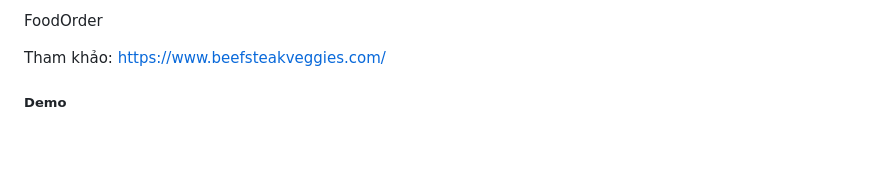
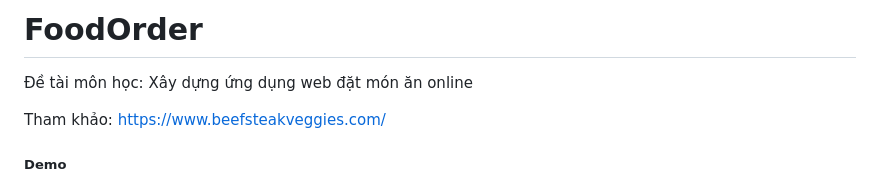
Before and after one commit to 5TKNgu/FoodOrder, a Markdown page: README.md, the part around the change printed below. GitHub-like rendering; blank space fills up the shorter version.

```diff
--- a/README.md
+++ b/README.md
@@ -1,4 +1,5 @@
-FoodOrder
+# FoodOrder
+Đề tài môn học: Xây dựng ứng dụng web đặt món ăn online
 
 Tham khảo: https://www.beefsteakveggies.com/
 
```
Also changed, not shown: other parts of README.md (+48 -16 lines), demo/checkout.png (added), 8 other files.
